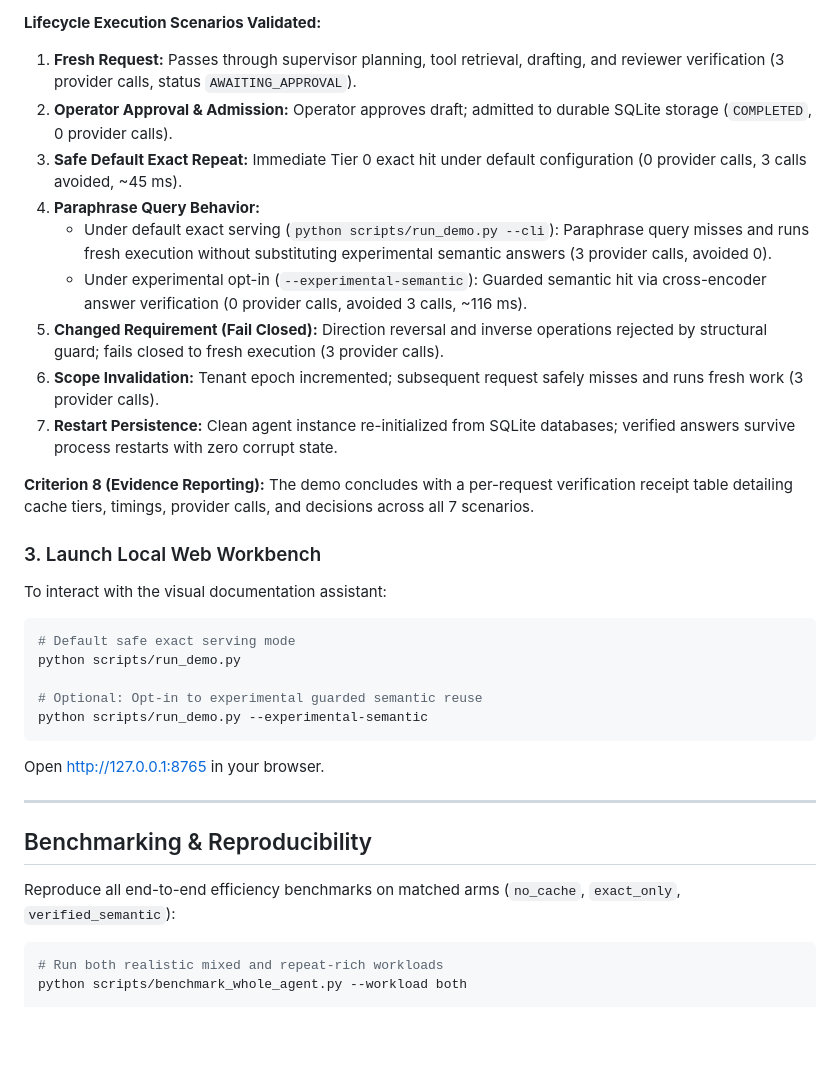
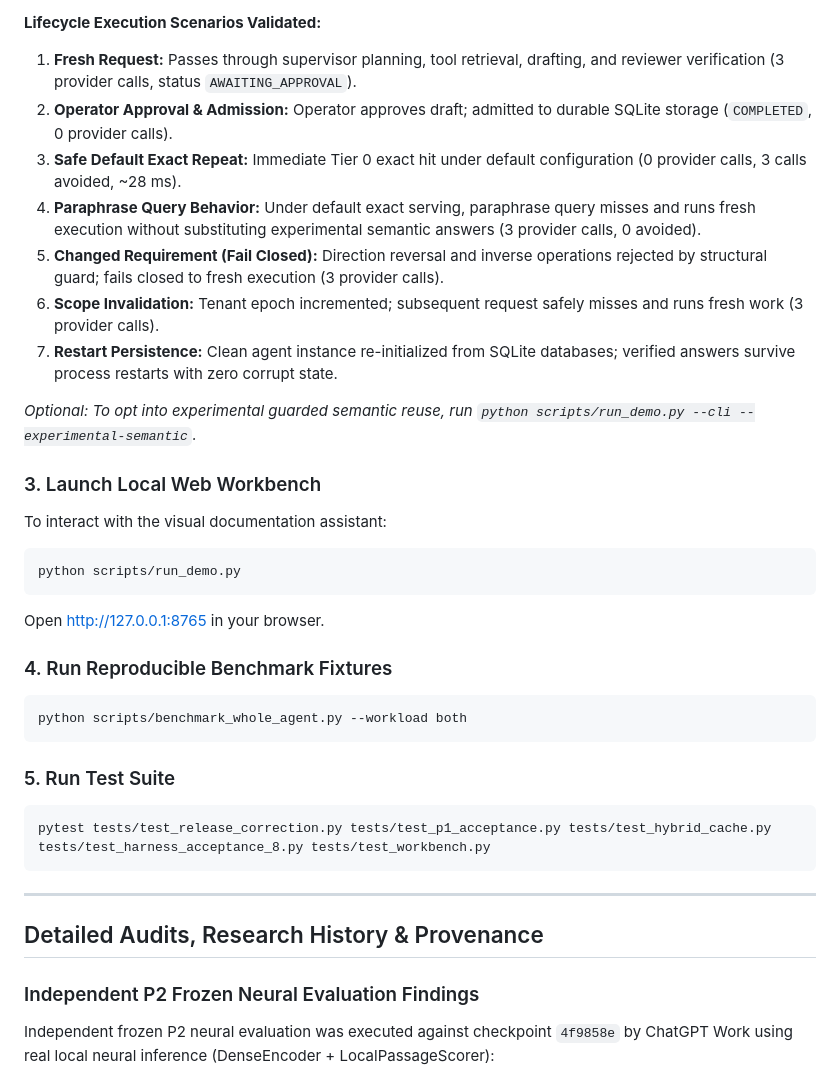
Before and after one commit to paridhik11/adaptive-agentic-semantic-cache, a Markdown page: README.md, the part around one of its changes. GitHub-like rendering; blank space fills up the shorter version.

````diff
--- a/README.md
+++ b/README.md
@@ -186,37 +199,40 @@ The web demo also defaults to exact-only: `python scripts/run_demo.py --whole-an
 **Lifecycle Execution Scenarios Validated:**
 1. **Fresh Request:** Passes through supervisor planning, tool retrieval, drafting, and reviewer verification (3 provider calls, status `AWAITING_APPROVAL`).
 2. **Operator Approval & Admission:** Operator approves draft; admitted to durable SQLite storage (`COMPLETED`, 0 provider calls).
-3. **Safe Default Exact Repeat:** Immediate Tier 0 exact hit under default configuration (0 provider calls, 3 calls avoided, ~45 ms).
-4. **Paraphrase Query Behavior:**
-   - Under default exact serving (`python scripts/run_demo.py --cli`): Paraphrase query misses and runs fresh execution without substituting experimental semantic answers (3 provider calls, avoided 0).
-   - Under experimental opt-in (`--experimental-semantic`): Guarded semantic hit via cross-encoder answer verification (0 provider calls, avoided 3 calls, ~116 ms).
+3. **Safe Default Exact Repeat:** Immediate Tier 0 exact hit under default configuration (0 provider calls, 3 calls avoided, ~28 ms).
+4. **Paraphrase Query Behavior:** Under default exact serving, paraphrase query misses and runs fresh execution without substituting experimental semantic answers (3 provider calls, 0 avoided).
 5. **Changed Requirement (Fail Closed):** Direction reversal and inverse operations rejected by structural guard; fails closed to fresh execution (3 provider calls).
 6. **Scope Invalidation:** Tenant epoch incremented; subsequent request safely misses and runs fresh work (3 provider calls).
 7. **Restart Persistence:** Clean agent instance re-initialized from SQLite databases; verified answers survive process restarts with zero corrupt state.
 
-**Criterion 8 (Evidence Reporting):**
-The demo concludes with a per-request verification receipt table detailing cache tiers, timings, provider calls, and decisions across all 7 scenarios.
+*Optional: To opt into experimental guarded semantic reuse, run `python scripts/run_demo.py --cli --experimental-semantic`.*
 
 ### 3. Launch Local Web Workbench
 
 To interact with the visual documentation assistant:
 
 ```bash
-# Default safe exact serving mode
 python scripts/run_demo.py
-
-# Optional: Opt-in to experimental guarded semantic reuse
-python scripts/run_demo.py --experimental-semantic
 ```
 Open [http://127.0.0.1:8765](http://127.0.0.1:8765) in your browser.
 
+### 4. Run Reproducible Benchmark Fixtures
+
+```bash
+python scripts/benchmark_whole_agent.py --workload both
+```
+
+### 5. Run Test Suite
+
+```bash
+pytest tests/test_release_correction.py tests/test_p1_acceptance.py tests/test_hybrid_cache.py tests/test_harness_acceptance_8.py tests/test_workbench.py
+```
+
 ---
 
-## Benchmarking & Reproducibility
+## Detailed Audits, Research History & Provenance
 
-Reproduce all end-to-end efficiency benchmarks on matched arms (`no_cache`, `exact_only`, `verified_semantic`):
+### Independent P2 Frozen Neural Evaluation Findings
 
-```bash
-# Run both realistic mixed and repeat-rich workloads
-python scripts/benchmark_whole_agent.py --workload both
+Independent frozen P2 neural evaluation was executed against checkpoint `4f9858e` by ChatGPT Work using real local neural inference (DenseEncoder + LocalPassageScorer):
 
````
Also changed, not shown: other parts of README.md (+131 -137 lines), docs/RESUME_BULLETS.md (+6 -0 lines), docs/images/workbench_screenshot.png (added), 2 other files.
